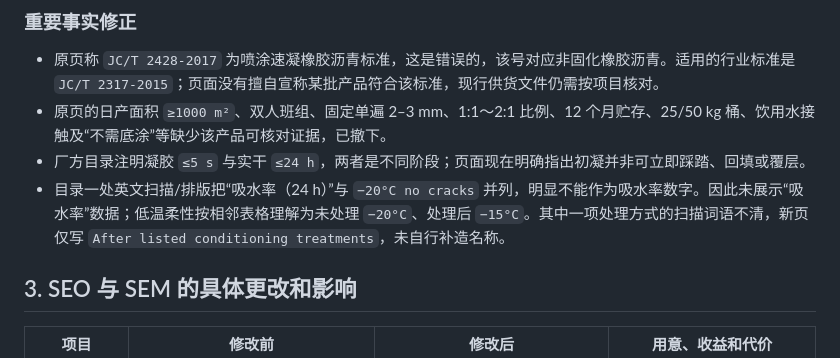
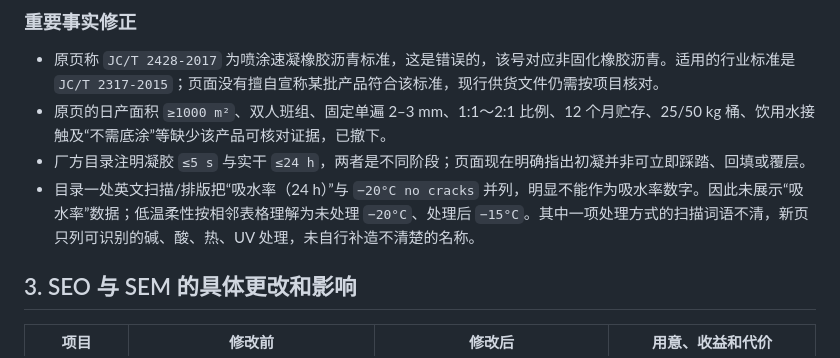
Before and after one commit to CIZZ1140/Tianyuanwaterproof, a Markdown page: reports/spray-quick-setting-coating-product-page-optimization-2026-10-16.md, the part around the change. GitHub-like rendering.

Commit message:
fix(product): remove internal source wording from spray detail

```diff
--- a/reports/spray-quick-setting-coating-product-page-optimization-2026-10-16.md
+++ b/reports/spray-quick-setting-coating-product-page-optimization-2026-10-16.md
@@ -28,7 +28,7 @@
 - 原页称 `JC/T 2428-2017` 为喷涂速凝橡胶沥青标准，这是错误的，该号对应非固化橡胶沥青。适用的行业标准是 `JC/T 2317-2015`；页面没有擅自宣称某批产品符合该标准，现行供货文件仍需按项目核对。
 - 原页的日产面积 `≥1000 m²`、双人班组、固定单遍 2–3 mm、1:1～2:1 比例、12 个月贮存、25/50 kg 桶、饮用水接触及“不需底涂”等缺少该产品可核对证据，已撤下。
 - 厂方目录注明凝胶 `≤5 s` 与实干 `≤24 h`，两者是不同阶段；页面现在明确指出初凝并非可立即踩踏、回填或覆层。
-- 目录一处英文扫描/排版把“吸水率（24 h）”与 `−20°C no cracks` 并列，明显不能作为吸水率数字。因此未展示“吸水率”数据；低温柔性按相邻表格理解为未处理 `−20°C`、处理后 `−15°C`。其中一项处理方式的扫描词语不清，新页仅写 `After listed conditioning treatments`，未自行补造名称。
+- 目录一处英文扫描/排版把“吸水率（24 h）”与 `−20°C no cracks` 并列，明显不能作为吸水率数字。因此未展示“吸水率”数据；低温柔性按相邻表格理解为未处理 `−20°C`、处理后 `−15°C`。其中一项处理方式的扫描词语不清，新页只列可识别的碱、酸、热、UV 处理，未自行补造不清楚的名称。
 
 ## 3. SEO 与 SEM 的具体更改和影响
 
```
Also changed, not shown: 1 other file.
